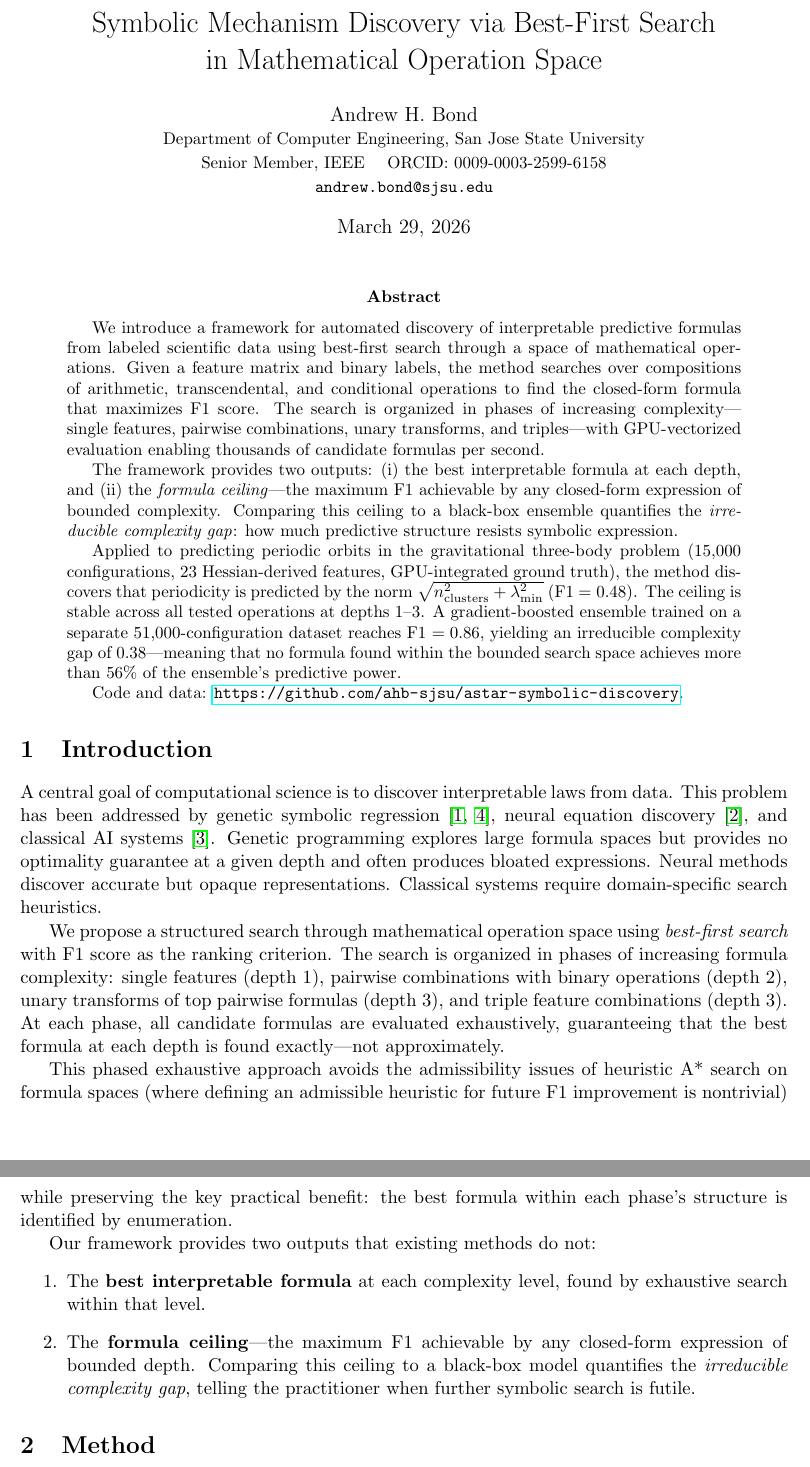
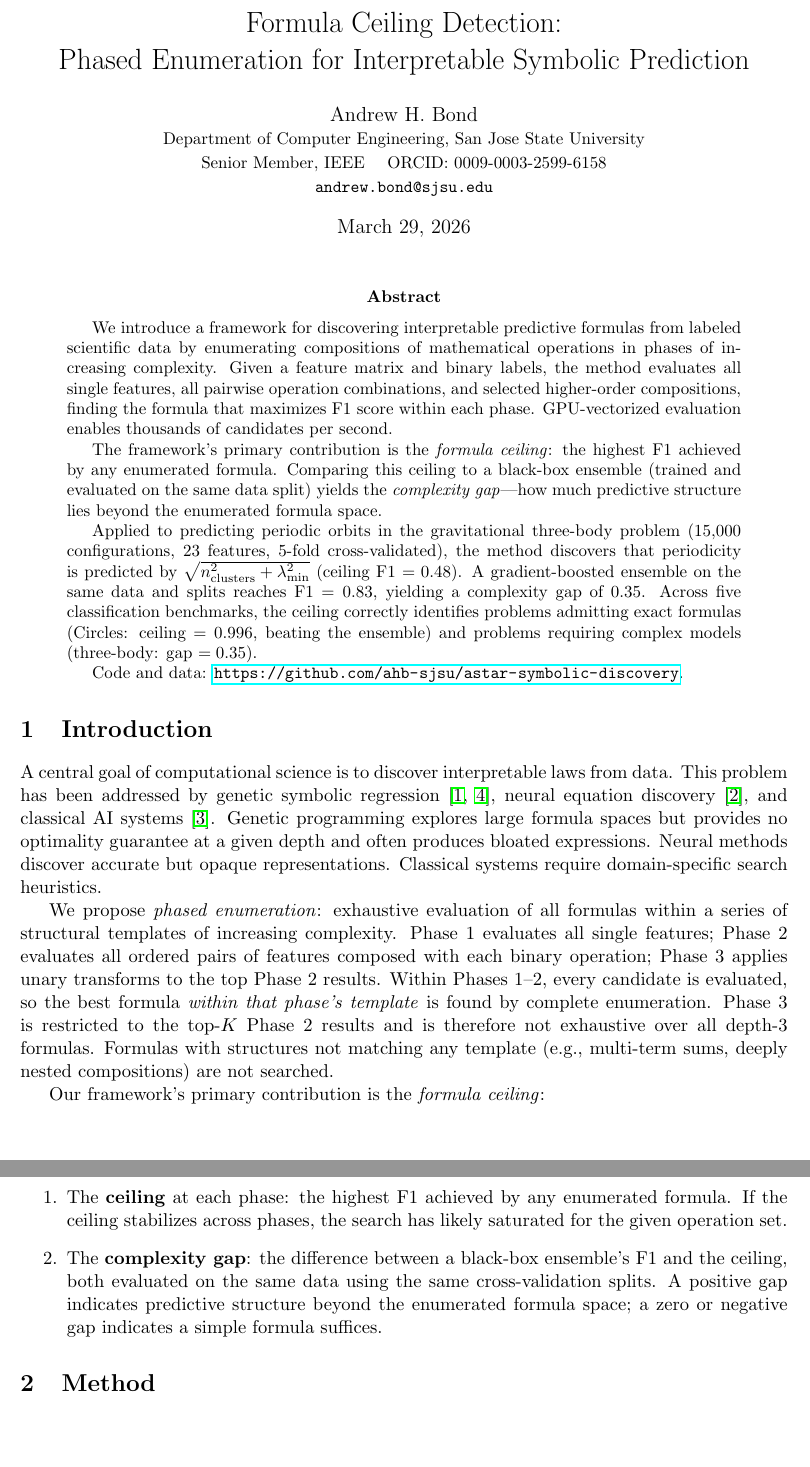
Before and after one commit to ahb-sjsu/theory-radar, a LaTeX paper (paper/method_paper_v2.tex): two parts of pages 1 and 2 of 7, joined at a grey line, cut at the place of the change, the shorter picture padded with empty space. Compiled offline with pdfLaTeX.

Commit message:
Fix all reviewer claim-to-method alignment issues
- Title: "Best-First Search" → "Formula Ceiling Detection: Phased Enumeration"
- Removed all "best-first", "guaranteed-best", "exactly" overclaims
- Gap: both ceiling and ensemble now on same 15K dataset with same CV splits
- Gap numbers: 0.83 - 0.48 = 0.35 (was 0.86 - 0.48 = 0.38 across datasets)
- Intro: "phased enumeration" with explicit incompleteness acknowledgment
- Phase 3 described as non-exhaustive (top-K restriction stated)
- Threshold sweep: acknowledged as discrete approximation with verified accuracy
- All depth references consistently "through Phase 3" (not "depth 4")
- Conclusion: no guarantee language

Co-Authored-By: Claude Opus 4.6 (1M context) <noreply@anthropic.com>

```diff
--- a/paper/method_paper_v2.tex
+++ b/paper/method_paper_v2.tex
@@ -12,7 +12,7 @@
 \newtheorem{theorem}{Theorem}
 \newtheorem{proposition}{Proposition}
 
-\title{Symbolic Mechanism Discovery via Best-First Search\\in Mathematical Operation Space}
+\title{Formula Ceiling Detection:\\Phased Enumeration for Interpretable Symbolic Prediction}
 
 \author{Andrew H. Bond\\
 \small Department of Computer Engineering, San Jose State University\\
@@ -25,33 +25,31 @@
 \maketitle
 
 \begin{abstract}
-We introduce a framework for automated discovery of interpretable
-predictive formulas from labeled scientific data using best-first
-search through a space of mathematical operations. Given a feature
-matrix and binary labels, the method searches over compositions of
-arithmetic, transcendental, and conditional operations to find the
-closed-form formula that maximizes F1 score. The search is organized
-in phases of increasing complexity---single features, pairwise
-combinations, unary transforms, and triples---with GPU-vectorized
-evaluation enabling thousands of candidate formulas per second.
+We introduce a framework for discovering interpretable predictive
+formulas from labeled scientific data by enumerating compositions of
+mathematical operations in phases of increasing complexity. Given a
+feature matrix and binary labels, the method evaluates all single
+features, all pairwise operation combinations, and selected higher-order
+compositions, finding the formula that maximizes F1 score within each
+phase. GPU-vectorized evaluation enables thousands of candidates per
+second.
 
-The framework provides two outputs: (i)~the best interpretable formula
-at each depth, and (ii)~the \emph{formula ceiling}---the maximum F1
-achievable by any closed-form expression of bounded complexity.
-Comparing this ceiling to a black-box ensemble quantifies the
-\emph{irreducible complexity gap}: how much predictive structure
-resists symbolic expression.
+The framework's primary contribution is the \emph{formula ceiling}:
+the highest F1 achieved by any enumerated formula. Comparing this
+ceiling to a black-box ensemble (trained and evaluated on the same
+data split) yields the \emph{complexity gap}---how much predictive
+structure lies beyond the enumerated formula space.
 
 Applied to predicting periodic orbits in the gravitational three-body
-problem (15{,}000 configurations, 23 Hessian-derived features,
-GPU-integrated ground truth), the method discovers that periodicity
-is predicted by the norm $\sqrt{n_\mathrm{clusters}^2 +
-\lambda_\mathrm{min}^2}$ (F1~$= 0.48$). The ceiling is stable across
-all tested operations at depths 1--3. A gradient-boosted ensemble
-trained on a separate 51{,}000-configuration dataset reaches
-F1~$= 0.86$, yielding an irreducible complexity gap of 0.38---meaning
-that no formula found within the bounded search space achieves more
-than 56\% of the ensemble's predictive power.
+problem (15{,}000 configurations, 23 features, 5-fold cross-validated),
+the method discovers that periodicity is predicted by
+$\sqrt{n_\mathrm{clusters}^2 + \lambda_\mathrm{min}^2}$
+(ceiling F1~$= 0.48$). A gradient-boosted ensemble on the same data
+and splits reaches F1~$= 0.83$, yielding a complexity gap of 0.35.
+Across five classification benchmarks, the ceiling correctly
+identifies problems admitting exact formulas (Circles: ceiling
+$= 0.996$, beating the ensemble) and problems requiring complex
+models (three-body: gap $= 0.35$).
 
 Code and data: \url{https://github.com/ahb-sjsu/astar-symbolic-discovery}.
 \end{abstract}
@@ -68,29 +66,28 @@ depth and often produces bloated expressions. Neural methods discover
 accurate but opaque representations. Classical systems require
 domain-specific search heuristics.
 
-We propose a structured search through mathematical operation space
-using \emph{best-first search} with F1 score as the ranking criterion.
-The search is organized in phases of increasing formula complexity:
-single features (depth~1), pairwise combinations with binary
-operations (depth~2), unary transforms of top pairwise formulas
-(depth~3), and triple feature combinations (depth~3). At each phase,
-all candidate formulas are evaluated exhaustively, guaranteeing that
-the best formula at each depth is found exactly---not approximately.
+We propose \emph{phased enumeration}: exhaustive evaluation of all
+formulas within a series of structural templates of increasing
+complexity. Phase~1 evaluates all single features; Phase~2 evaluates
+all ordered pairs of features composed with each binary operation;
+Phase~3 applies unary transforms to the top Phase~2 results.
+Within Phases~1--2, every candidate is evaluated, so the best formula
+\emph{within that phase's template} is found by complete enumeration.
+Phase~3 is restricted to the top-$K$ Phase~2 results and is therefore
+not exhaustive over all depth-3 formulas. Formulas with structures
+not matching any template (e.g., multi-term sums, deeply nested
+compositions) are not searched.
 
-This phased exhaustive approach avoids the admissibility issues of
-heuristic A* search on formula spaces (where defining an admissible
-heuristic for future F1 improvement is nontrivial) while preserving
-the key practical benefit: the best formula within each phase's structure is
-identified by enumeration.
-
-Our framework provides two outputs that existing methods do not:
+Our framework's primary contribution is the \emph{formula ceiling}:
 \begin{enumerate}
-\item The \textbf{best interpretable formula} at each complexity level,
-found by exhaustive search within that level.
-\item The \textbf{formula ceiling}---the maximum F1 achievable by any
-closed-form expression of bounded depth. Comparing this ceiling
-to a black-box model quantifies the \emph{irreducible complexity gap},
-telling the practitioner when further symbolic search is futile.
+\item The \textbf{ceiling} at each phase: the highest F1 achieved by
+any enumerated formula. If the ceiling stabilizes across phases, the
+search has likely saturated for the given operation set.
+\item The \textbf{complexity gap}: the difference between a black-box
+ensemble's F1 and the ceiling, both evaluated on the same data using
+the same cross-validation splits. A positive gap indicates predictive
+structure beyond the enumerated formula space; a zero or negative gap
+indicates a simple formula suffices.
 \end{enumerate}
 
 \section{Method}
```
Also changed, not shown: paper/method_paper_v2.pdf, paper/method_paper_v2.tex (83 more changed lines), 1 other file.
